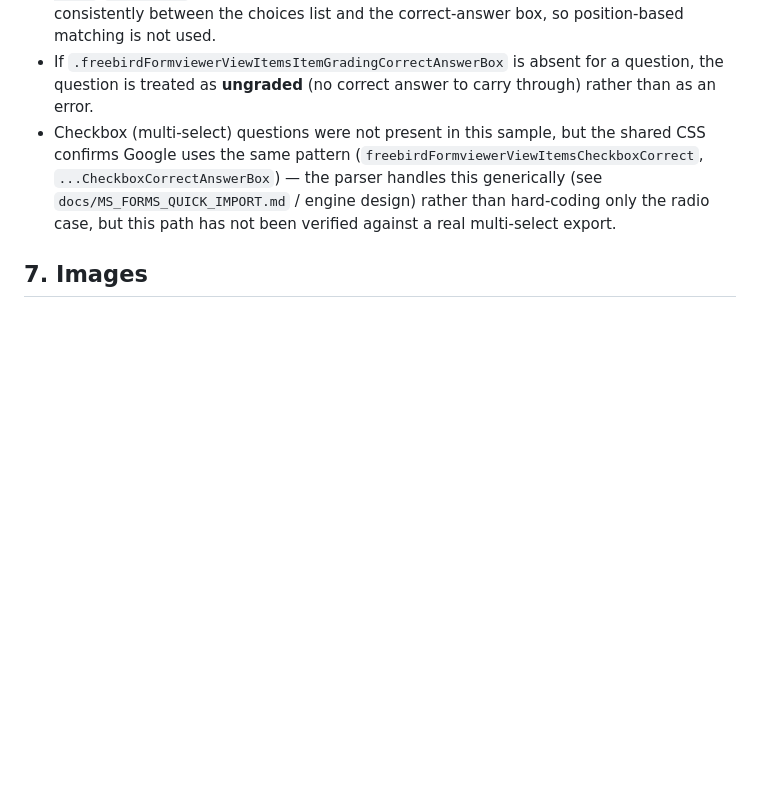
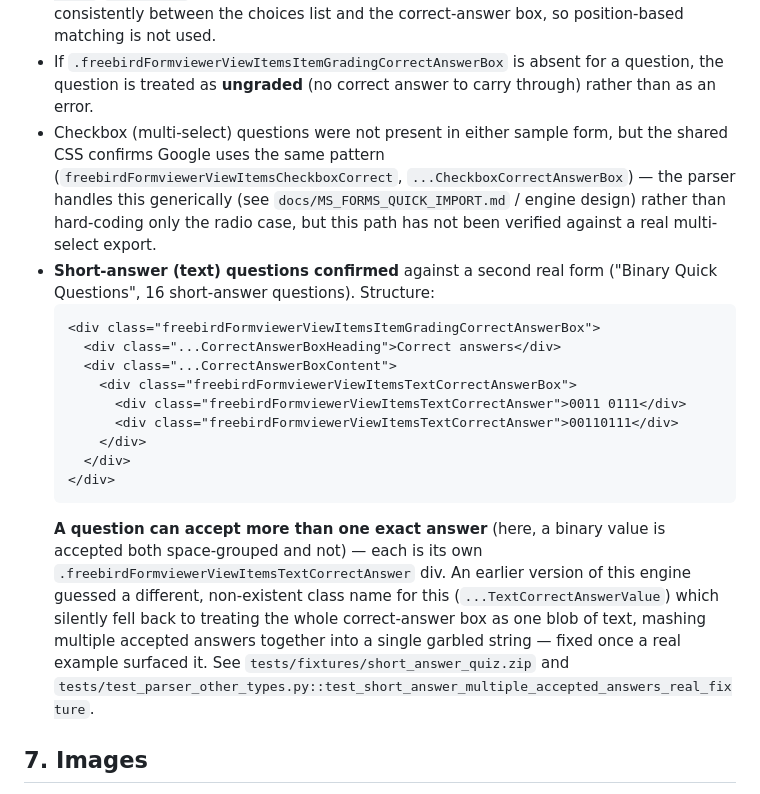
Before and after one commit to fagand/gforms-to-msforms, a Markdown page: docs/ANALYSIS.md, the part around the change. Drawn GitHub-style; blank space fills up the shorter version.

Commit message:
Document confirmed short-answer correct-answer structure
Co-Authored-By: Claude Sonnet 5 <noreply@anthropic.com>

````diff
--- a/docs/ANALYSIS.md
+++ b/docs/ANALYSIS.md
@@ -144,11 +144,33 @@ This is the single most important discovery for this project:
 - If `.freebirdFormviewerViewItemsItemGradingCorrectAnswerBox` is absent for a question,
   the question is treated as **ungraded** (no correct answer to carry through) rather
   than as an error.
-- Checkbox (multi-select) questions were not present in this sample, but the shared CSS
-  confirms Google uses the same pattern (`freebirdFormviewerViewItemsCheckboxCorrect`,
+- Checkbox (multi-select) questions were not present in either sample form, but the
+  shared CSS confirms Google uses the same pattern (`freebirdFormviewerViewItemsCheckboxCorrect`,
   `...CheckboxCorrectAnswerBox`) — the parser handles this generically (see
   `docs/MS_FORMS_QUICK_IMPORT.md` / engine design) rather than hard-coding only the
   radio case, but this path has not been verified against a real multi-select export.
+- **Short-answer (text) questions confirmed** against a second real form
+  ("Binary Quick Questions", 16 short-answer questions). Structure:
+  ```html
+  <div class="freebirdFormviewerViewItemsItemGradingCorrectAnswerBox">
+    <div class="...CorrectAnswerBoxHeading">Correct answers</div>
+    <div class="...CorrectAnswerBoxContent">
+      <div class="freebirdFormviewerViewItemsTextCorrectAnswerBox">
+        <div class="freebirdFormviewerViewItemsTextCorrectAnswer">0011 0111</div>
+        <div class="freebirdFormviewerViewItemsTextCorrectAnswer">00110111</div>
+      </div>
+    </div>
+  </div>
+  ```
+  **A question can accept more than one exact answer** (here, a binary value is
+  accepted both space-grouped and not) — each is its own
+  `.freebirdFormviewerViewItemsTextCorrectAnswer` div. An earlier version of this
+  engine guessed a different, non-existent class name for this
+  (`...TextCorrectAnswerValue`) which silently fell back to treating the whole
+  correct-answer box as one blob of text, mashing multiple accepted answers together
+  into a single garbled string — fixed once a real example surfaced it. See
+  `tests/fixtures/short_answer_quiz.zip` and
+  `tests/test_parser_other_types.py::test_short_answer_multiple_accepted_answers_real_fixture`.
 
 ## 7. Images
 
````
